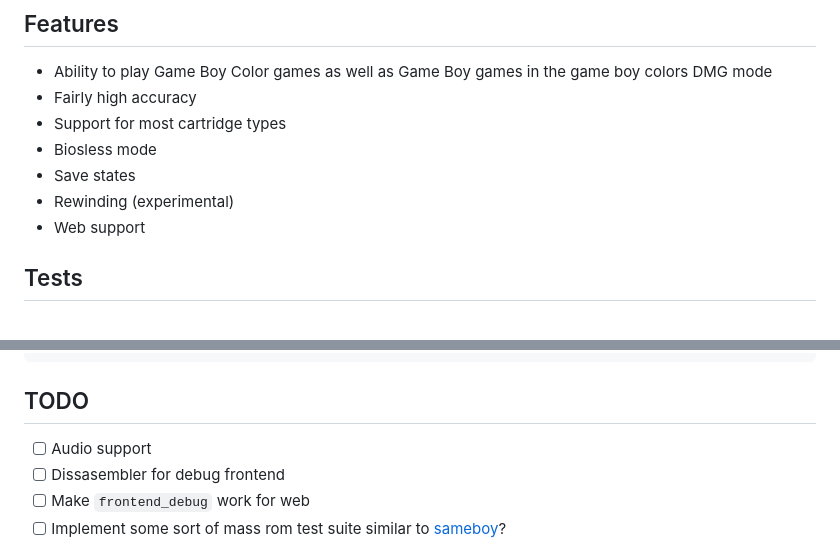
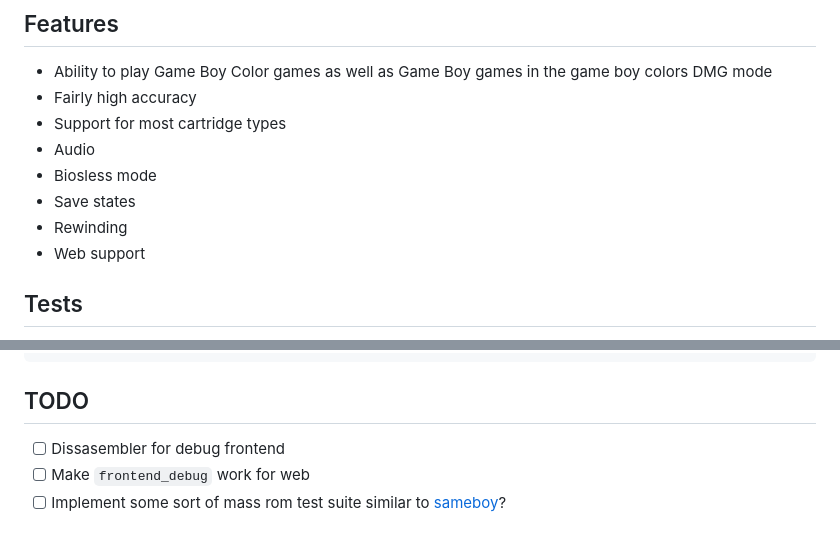
Before and after one commit to MrCoolTheCucumber/partyboy, a Markdown page: README.md, 2 parts joined by grey strips. GitHub-like rendering.

Commit message:
doc: update readme
Add audio as a feature and remove it from TODO. No longer mark rewinding as experimental.

```diff
--- a/README.md
+++ b/README.md
@@ -22,9 +22,10 @@
 - Ability to play Game Boy Color games as well as Game Boy games in the game boy colors DMG mode
 - Fairly high accuracy
 - Support for most cartridge types
+- Audio
 - Biosless mode
 - Save states
-- Rewinding (experimental)
+- Rewinding
 - Web support
 
 ## Tests
@@ -67,7 +68,6 @@ OPTIONS:
 
 ## TODO
 
-- [ ] Audio support
 - [ ] Dissasembler for debug frontend
 - [ ] Make `frontend_debug` work for web
 - [ ] Implement some sort of mass rom test suite similar to [sameboy](https://sameboy.github.io/automation/)?
```
